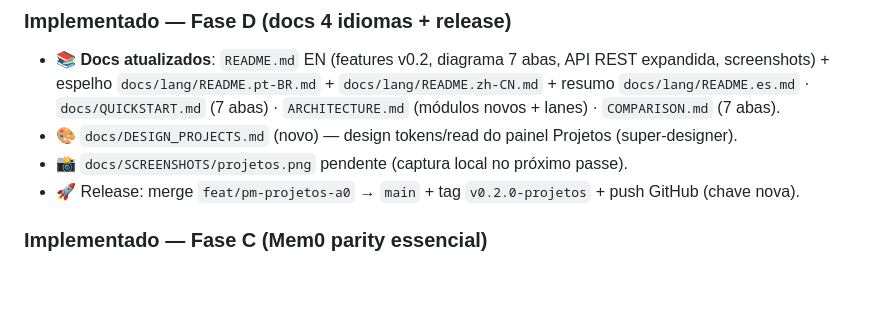
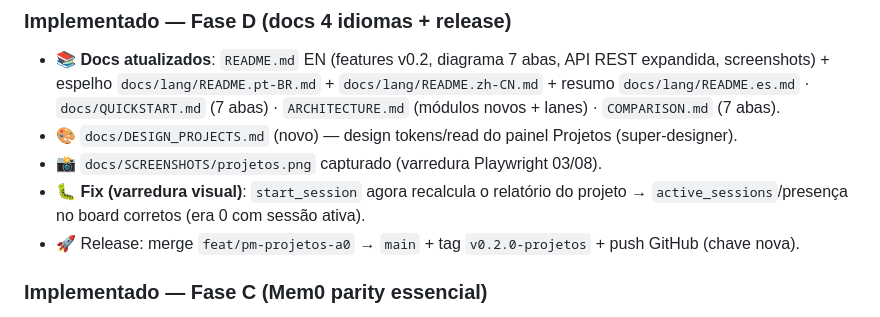
Before and after one commit to hofstatter/prometheus-memory, a Markdown page: CHANGELOG.md, the part around the change. GitHub-like rendering; blank space fills up the shorter version.

```diff
--- a/CHANGELOG.md
+++ b/CHANGELOG.md
@@ -6,7 +6,8 @@
 
 - 📚 **Docs atualizados**: `README.md` EN (features v0.2, diagrama 7 abas, API REST expandida, screenshots) + espelho `docs/lang/README.pt-BR.md` + `docs/lang/README.zh-CN.md` + resumo `docs/lang/README.es.md` · `docs/QUICKSTART.md` (7 abas) · `ARCHITECTURE.md` (módulos novos + lanes) · `COMPARISON.md` (7 abas).
 - 🎨 `docs/DESIGN_PROJECTS.md` (novo) — design tokens/read do painel Projetos (super-designer).
-- 📸 `docs/SCREENSHOTS/projetos.png` pendente (captura local no próximo passe).
+- 📸 `docs/SCREENSHOTS/projetos.png` capturado (varredura Playwright 03/08).
+- 🐛 **Fix (varredura visual)**: `start_session` agora recalcula o relatório do projeto → `active_sessions`/presença no board corretos (era 0 com sessão ativa).
 - 🚀 Release: merge `feat/pm-projetos-a0` → `main` + tag `v0.2.0-projetos` + push GitHub (chave nova).
 
 ### Implementado — Fase C (Mem0 parity essencial)
```
Also changed, not shown: README.md (+2 -4 lines), docs/SCREENSHOTS/projetos.png (added), 1 other file.
